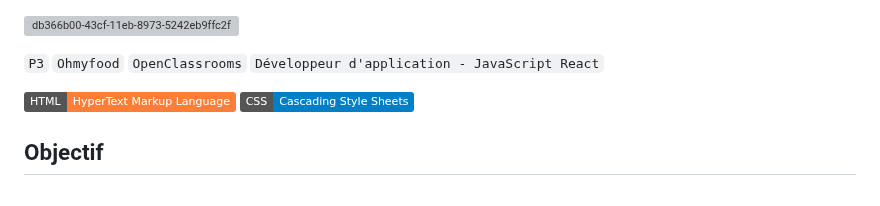
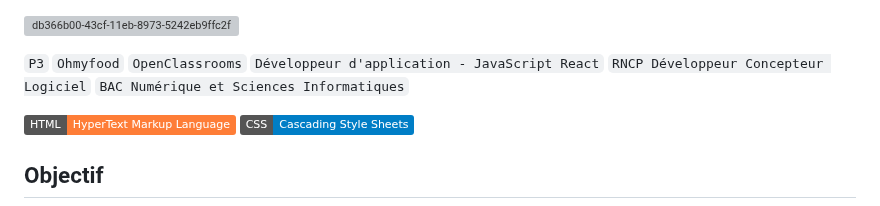
Before and after one commit to abdellahsany/Ohmyfood, a Markdown page: README.md, the part around the change. Rendered like a GitHub page; badges without logos; grey boxes are pictures that could not be loaded.

```diff
--- a/README.md
+++ b/README.md
@@ -1,6 +1,6 @@
 ![db366b00-43cf-11eb-8973-5242eb9ffc2f](https://github.com/abdellahsany/Ohmyfood/assets/106497263/4254a78f-66b4-43d7-b0af-968c1b498a3e)
 
-`P3` `Ohmyfood` `OpenClassrooms` `Développeur d'application - JavaScript React`
+`P3` `Ohmyfood` `OpenClassrooms` `Développeur d'application - JavaScript React` `RNCP Développeur Concepteur Logiciel` `BAC Numérique et Sciences Informatiques`
 
 [![HTML](https://img.shields.io/badge/HTML-HyperText%20Markup%20Language-orange)](https://developer.mozilla.org/fr/docs/Learn/HTML)
 [![CSS](https://img.shields.io/badge/CSS-Cascading%20Style%20Sheets-blue)](https://developer.mozilla.org/fr/docs/Web/CSS)
```
